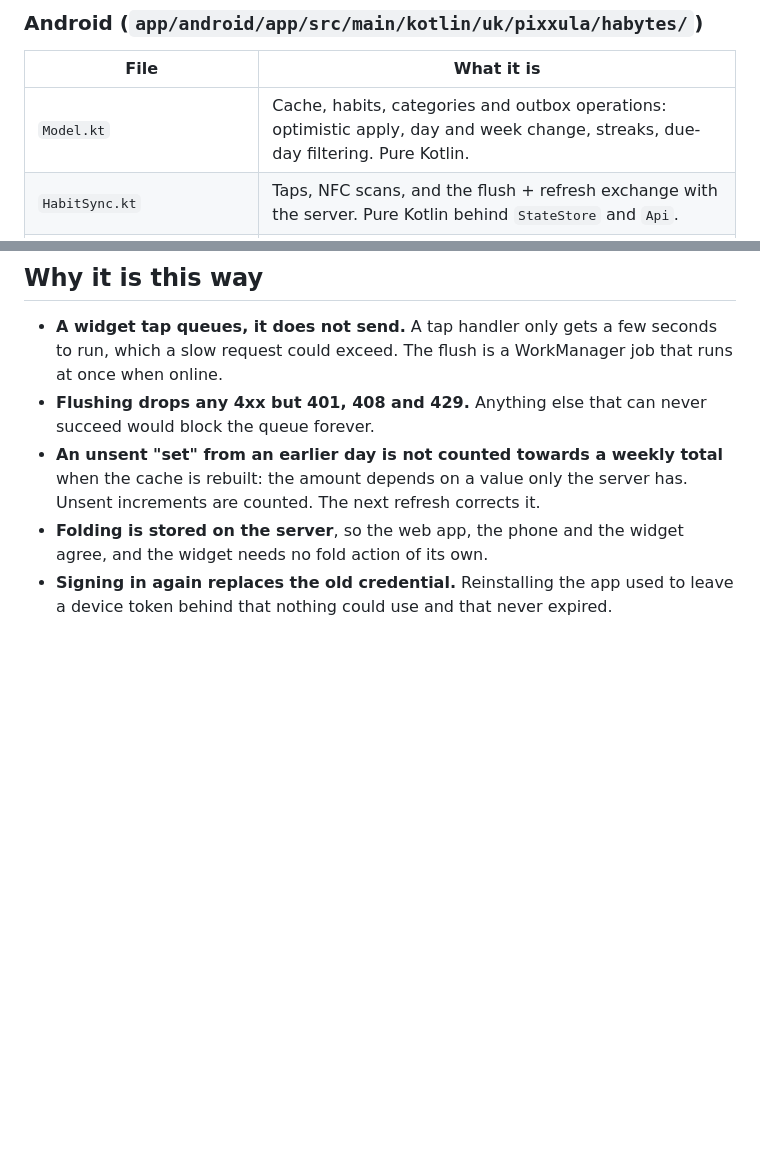
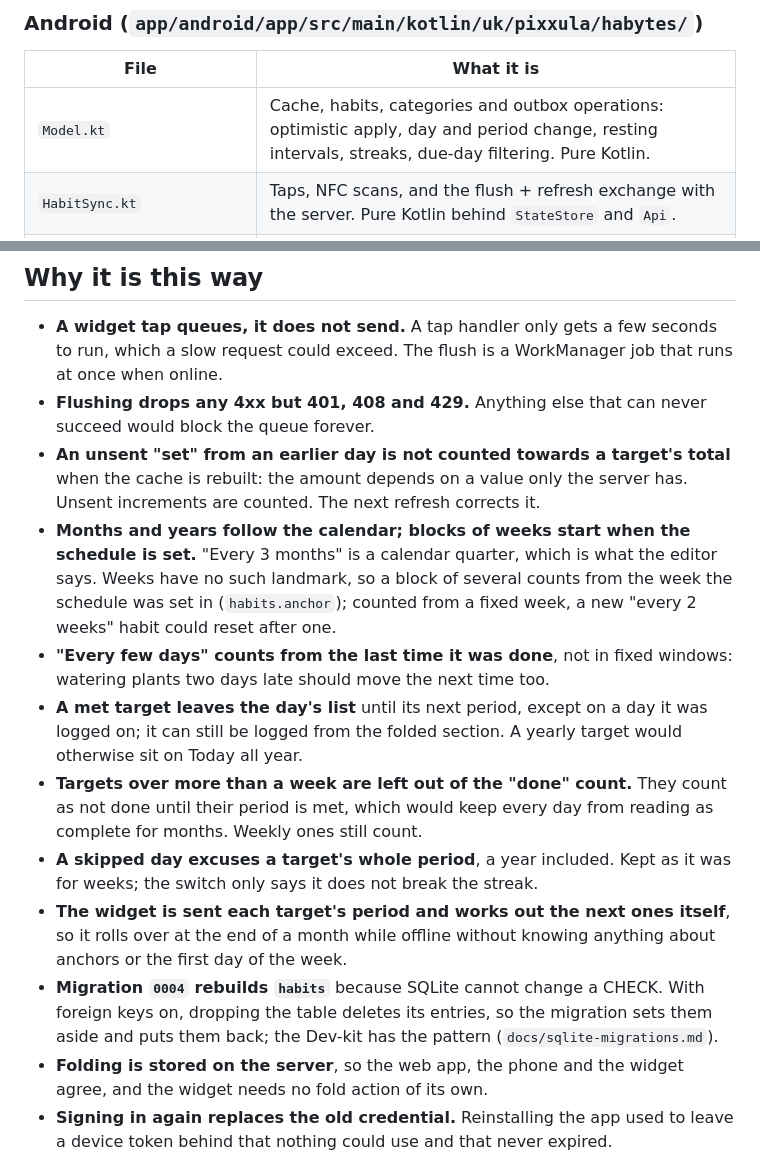
Before and after one commit to JandoBR/habytes, a Markdown page: PROGRESS.md, 2 parts joined by grey strips. GitHub-like rendering; blank space fills up the shorter version.

Commit message:
Bring PROGRESS.md and the spec's testing notes up to date with the new schedules
Co-Authored-By: Claude Opus 5.5 <noreply@anthropic.com>

```diff
--- a/PROGRESS.md
+++ b/PROGRESS.md
@@ -64,7 +71,7 @@ link-hint extension now reaches every control.
 
 | File | What it is |
 | --- | --- |
-| `Model.kt` | Cache, habits, categories and outbox operations: optimistic apply, day and week change, streaks, due-day filtering. Pure Kotlin. |
+| `Model.kt` | Cache, habits, categories and outbox operations: optimistic apply, day and period change, resting intervals, streaks, due-day filtering. Pure Kotlin. |
 | `HabitSync.kt` | Taps, NFC scans, and the flush + refresh exchange with the server. Pure Kotlin behind `StateStore` and `Api`. |
 | `Json.kt`, `Store.kt`, `HttpApi.kt` | Serialisation, the SharedPreferences store, the `HttpURLConnection` client. |
 | `Widgets.kt` | Process-wide glue: the shared `HabitSync`, redraws, WorkManager jobs. |
@@ -118,9 +125,31 @@ form of this project's workflows and scripts. In short:
   WorkManager job that runs at once when online.
 * **Flushing drops any 4xx but 401, 408 and 429.** Anything else that can
   never succeed would block the queue forever.
-* **An unsent "set" from an earlier day is not counted towards a weekly
+* **An unsent "set" from an earlier day is not counted towards a target's
   total** when the cache is rebuilt: the amount depends on a value only the
   server has. Unsent increments are counted. The next refresh corrects it.
+* **Months and years follow the calendar; blocks of weeks start when the
+  schedule is set.** "Every 3 months" is a calendar quarter, which is what
+  the editor says. Weeks have no such landmark, so a block of several counts
+  from the week the schedule was set in (`habits.anchor`); counted from a
+  fixed week, a new "every 2 weeks" habit could reset after one.
+* **"Every few days" counts from the last time it was done**, not in fixed
+  windows: watering plants two days late should move the next time too.
+* **A met target leaves the day's list** until its next period, except on a
+  day it was logged on; it can still be logged from the folded section. A
+  yearly target would otherwise sit on Today all year.
+* **Targets over more than a week are left out of the "done" count.** They
+  count as not done until their period is met, which would keep every day
+  from reading as complete for months. Weekly ones still count.
+* **A skipped day excuses a target's whole period**, a year included. Kept
+  as it was for weeks; the switch only says it does not break the streak.
+* **The widget is sent each target's period and works out the next ones
+  itself**, so it rolls over at the end of a month while offline without
+  knowing anything about anchors or the first day of the week.
+* **Migration `0004` rebuilds `habits`** because SQLite cannot change a
+  CHECK. With foreign keys on, dropping the table deletes its entries, so the
+  migration sets them aside and puts them back; the Dev-kit has the pattern
+  (`docs/sqlite-migrations.md`).
 * **Folding is stored on the server**, so the web app, the phone and the
   widget agree, and the widget needs no fold action of its own.
 * **Signing in again replaces the old credential.** Reinstalling the app used
```
Also changed, not shown: other parts of PROGRESS.md (+8 -1 lines), SPEC.md (+5 -5 lines).
